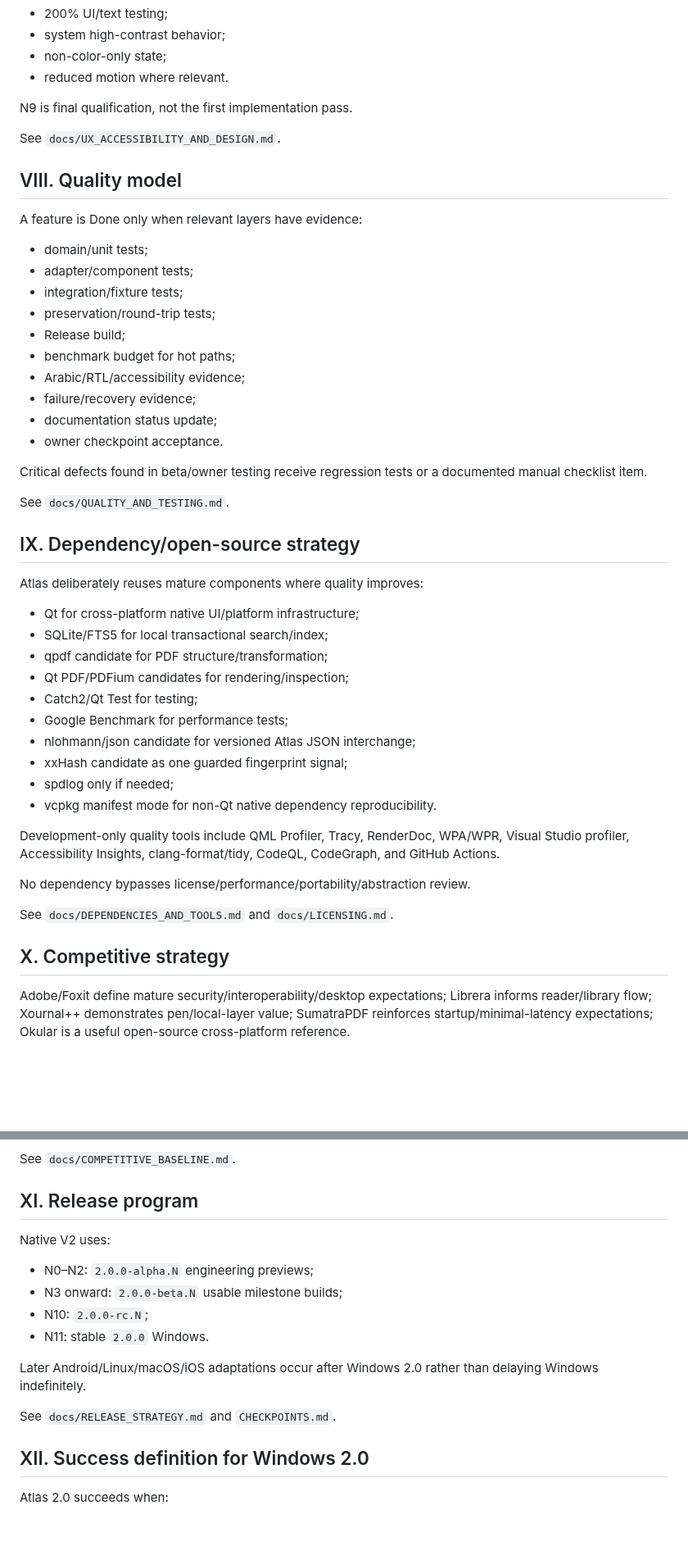
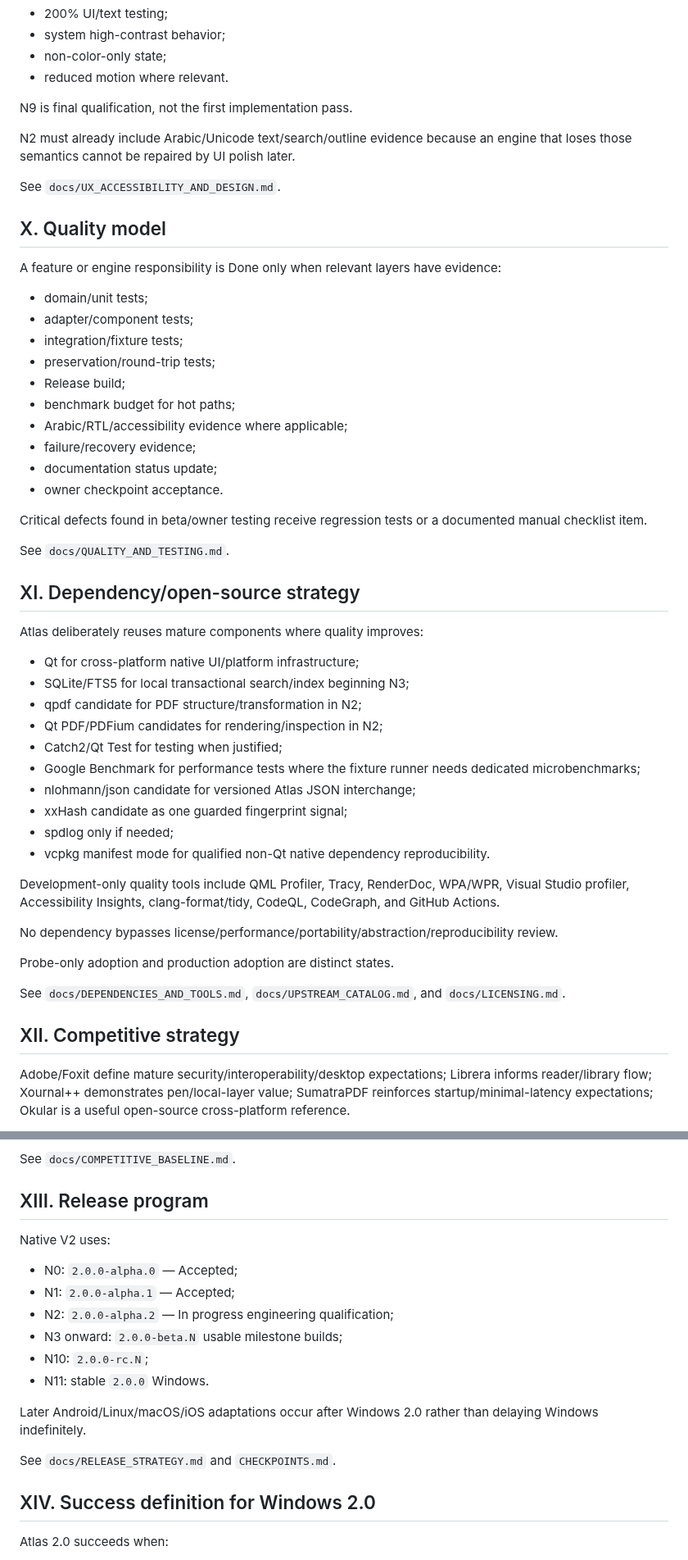
Before and after one commit to AbubakarYasir/Atlas-Reader, a Markdown page: PLAN.md, 2 parts joined by grey strips. Shown at 82% size. Drawn GitHub-style; blank space fills up the shorter version.

Commit message:
docs: align master plan with active N2

```diff
--- a/PLAN.md
+++ b/PLAN.md
@@ -189,11 +328,13 @@ From the first user-facing beta:
 
 N9 is final qualification, not the first implementation pass.
 
+N2 must already include Arabic/Unicode text/search/outline evidence because an engine that loses those semantics cannot be repaired by UI polish later.
+
 See `docs/UX_ACCESSIBILITY_AND_DESIGN.md`.
 
-## VIII. Quality model
+## X. Quality model
 
-A feature is Done only when relevant layers have evidence:
+A feature or engine responsibility is Done only when relevant layers have evidence:
 
 - domain/unit tests;
 - adapter/component tests;
@@ -201,7 +342,7 @@ A feature is Done only when relevant layers have evidence:
 - preservation/round-trip tests;
 - Release build;
 - benchmark budget for hot paths;
-- Arabic/RTL/accessibility evidence;
+- Arabic/RTL/accessibility evidence where applicable;
 - failure/recovery evidence;
 - documentation status update;
 - owner checkpoint acceptance.
@@ -210,28 +351,30 @@ Critical defects found in beta/owner testing receive regression tests or a docum
 
 See `docs/QUALITY_AND_TESTING.md`.
 
-## IX. Dependency/open-source strategy
+## XI. Dependency/open-source strategy
 
 Atlas deliberately reuses mature components where quality improves:
 
 - Qt for cross-platform native UI/platform infrastructure;
-- SQLite/FTS5 for local transactional search/index;
-- qpdf candidate for PDF structure/transformation;
-- Qt PDF/PDFium candidates for rendering/inspection;
-- Catch2/Qt Test for testing;
-- Google Benchmark for performance tests;
+- SQLite/FTS5 for local transactional search/index beginning N3;
+- qpdf candidate for PDF structure/transformation in N2;
+- Qt PDF/PDFium candidates for rendering/inspection in N2;
+- Catch2/Qt Test for testing when justified;
+- Google Benchmark for performance tests where the fixture runner needs dedicated microbenchmarks;
 - nlohmann/json candidate for versioned Atlas JSON interchange;
 - xxHash candidate as one guarded fingerprint signal;
 - spdlog only if needed;
-- vcpkg manifest mode for non-Qt native dependency reproducibility.
+- vcpkg manifest mode for qualified non-Qt native dependency reproducibility.
 
 Development-only quality tools include QML Profiler, Tracy, RenderDoc, WPA/WPR, Visual Studio profiler, Accessibility Insights, clang-format/tidy, CodeQL, CodeGraph, and GitHub Actions.
 
-No dependency bypasses license/performance/portability/abstraction review.
+No dependency bypasses license/performance/portability/abstraction/reproducibility review.
 
-See `docs/DEPENDENCIES_AND_TOOLS.md` and `docs/LICENSING.md`.
+Probe-only adoption and production adoption are distinct states.
 
-## X. Competitive strategy
+See `docs/DEPENDENCIES_AND_TOOLS.md`, `docs/UPSTREAM_CATALOG.md`, and `docs/LICENSING.md`.
+
+## XII. Competitive strategy
 
 Adobe/Foxit define mature security/interoperability/desktop expectations; Librera informs reader/library flow; Xournal++ demonstrates pen/local-layer value; SumatraPDF reinforces startup/minimal-latency expectations; Okular is a useful open-source cross-platform reference.
 
@@ -248,11 +391,13 @@ Atlas differentiation is the combination of:
 
 See `docs/COMPETITIVE_BASELINE.md`.
 
-## XI. Release program
+## XIII. Release program
 
 Native V2 uses:
 
-- N0–N2: `2.0.0-alpha.N` engineering previews;
+- N0: `2.0.0-alpha.0` — Accepted;
+- N1: `2.0.0-alpha.1` — Accepted;
+- N2: `2.0.0-alpha.2` — In progress engineering qualification;
 - N3 onward: `2.0.0-beta.N` usable milestone builds;
 - N10: `2.0.0-rc.N`;
 - N11: stable `2.0.0` Windows.
@@ -261,7 +406,7 @@ Later Android/Linux/macOS/iOS adaptations occur after Windows 2.0 rather than de
 
 See `docs/RELEASE_STRATEGY.md` and `CHECKPOINTS.md`.
 
-## XII. Success definition for Windows 2.0
+## XIV. Success definition for Windows 2.0
 
 Atlas 2.0 succeeds when:
 
```
Also changed, not shown: other parts of PLAN.md (+159 -15 lines).
